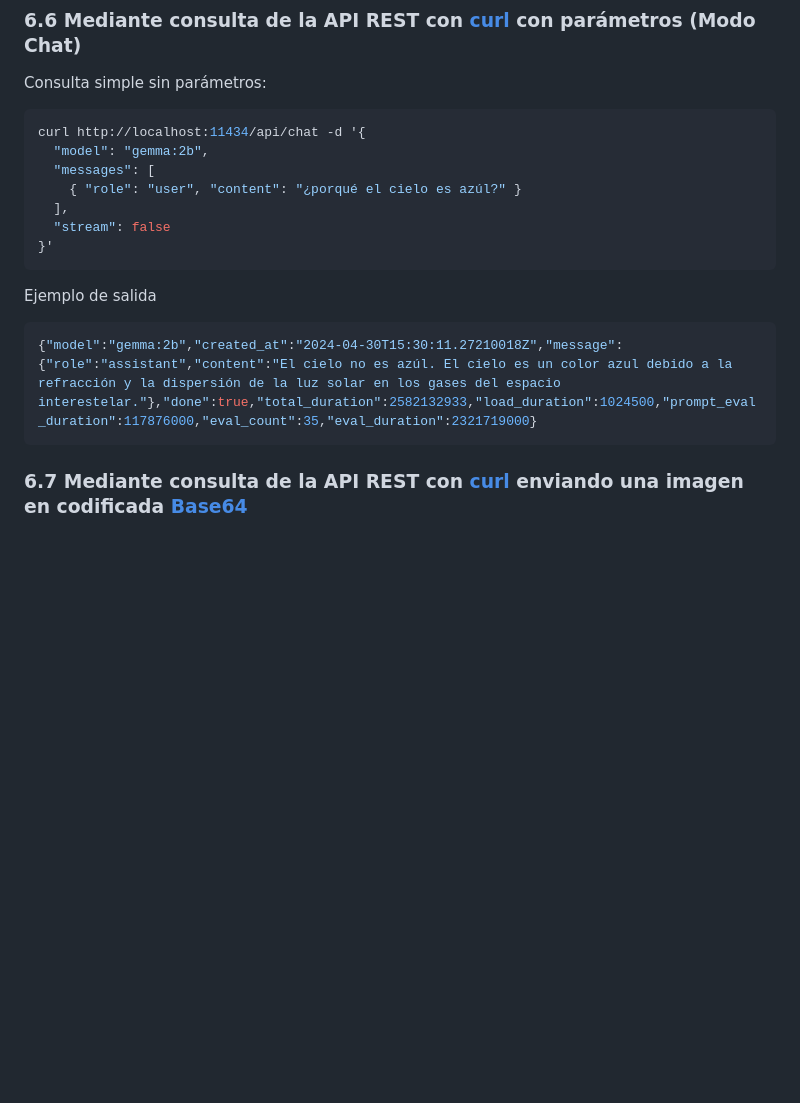
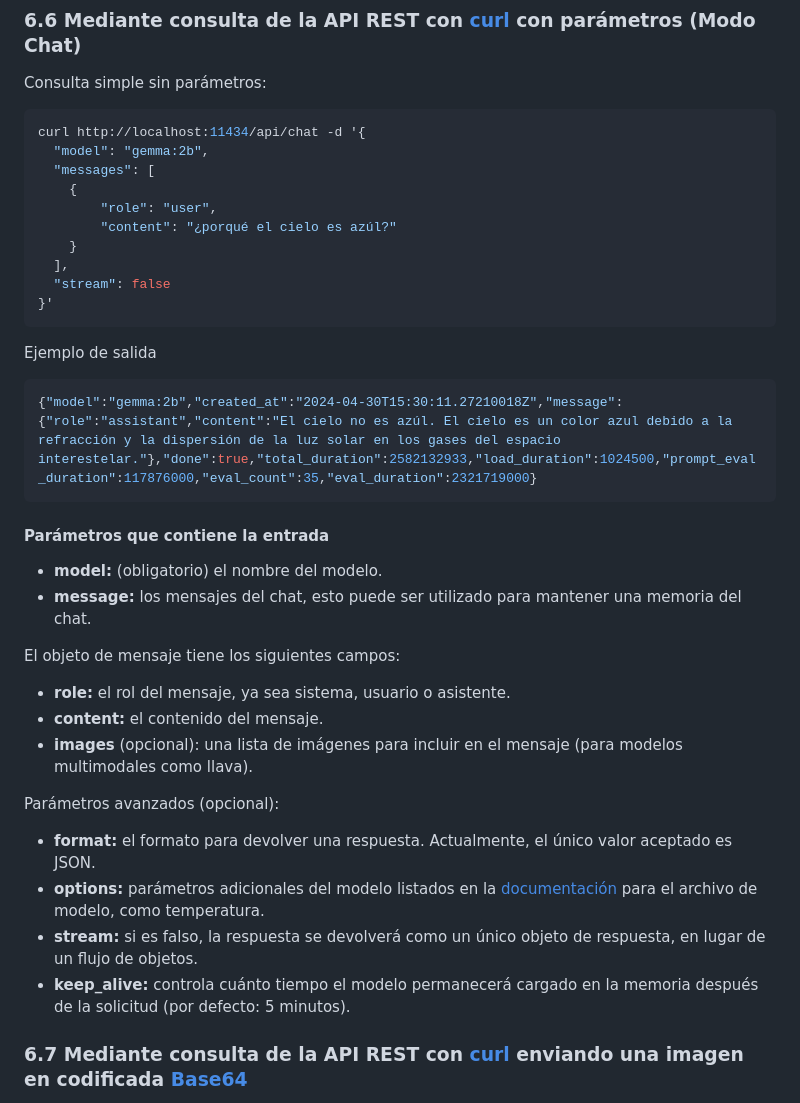
Before and after one commit to salvadorhm/introduccion_ia_generativa, a Markdown page: README.md, the part around one of its changes. Rendered like a GitHub page; blank space fills up the shorter version.

````diff
--- a/README.md
+++ b/README.md
@@ -338,7 +353,10 @@ Consulta simple sin parámetros:
 curl http://localhost:11434/api/chat -d '{
   "model": "gemma:2b",
   "messages": [
-    { "role": "user", "content": "¿porqué el cielo es azúl?" }
+    {
+        "role": "user",
+        "content": "¿porqué el cielo es azúl?"
+    }
   ],
   "stream": false
 }'
@@ -349,6 +367,24 @@ Ejemplo de salida
 ```json
 {"model":"gemma:2b","created_at":"2024-04-30T15:30:11.27210018Z","message":{"role":"assistant","content":"El cielo no es azúl. El cielo es un color azul debido a la refracción y la dispersión de la luz solar en los gases del espacio interestelar."},"done":true,"total_duration":2582132933,"load_duration":1024500,"prompt_eval_duration":117876000,"eval_count":35,"eval_duration":2321719000}
 ```
+
+#### Parámetros que contiene la entrada
+
+- **model:** (obligatorio) el nombre del modelo.
+- **message:** los mensajes del chat, esto puede ser utilizado para mantener una memoria del chat.
+
+El objeto de mensaje tiene los siguientes campos:
+
+- **role:** el rol del mensaje, ya sea sistema, usuario o asistente.
+- **content:** el contenido del mensaje.
+- **images** (opcional): una lista de imágenes para incluir en el mensaje (para modelos multimodales como llava).
+
+Parámetros avanzados (opcional):
+
+- **format:** el formato para devolver una respuesta. Actualmente, el único valor aceptado es JSON.
+- **options:** parámetros adicionales del modelo listados en la [documentación](https://github.com/ollama/ollama/blob/main/docs/modelfile.md#valid-parameters-and-values) para el archivo de modelo, como temperatura.
+- **stream:** si es falso, la respuesta se devolverá como un único objeto de respuesta, en lugar de un flujo de objetos.
+- **keep_alive:** controla cuánto tiempo el modelo permanecerá cargado en la memoria después de la solicitud (por defecto: 5 minutos).
 
 ### 6.7 Mediante consulta de la API REST con [curl](https://curl.se) enviando una imagen en codificada [Base64](https://developer.mozilla.org/es/docs/Glossary/Base64)
 
````
Also changed, not shown: other parts of README.md (+17 -2 lines).
